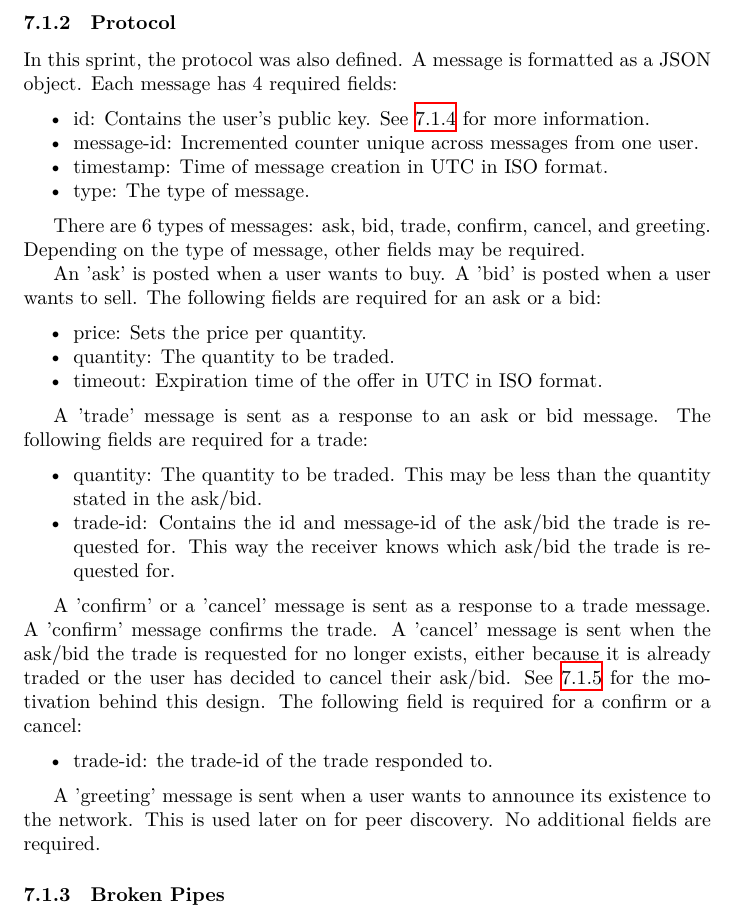
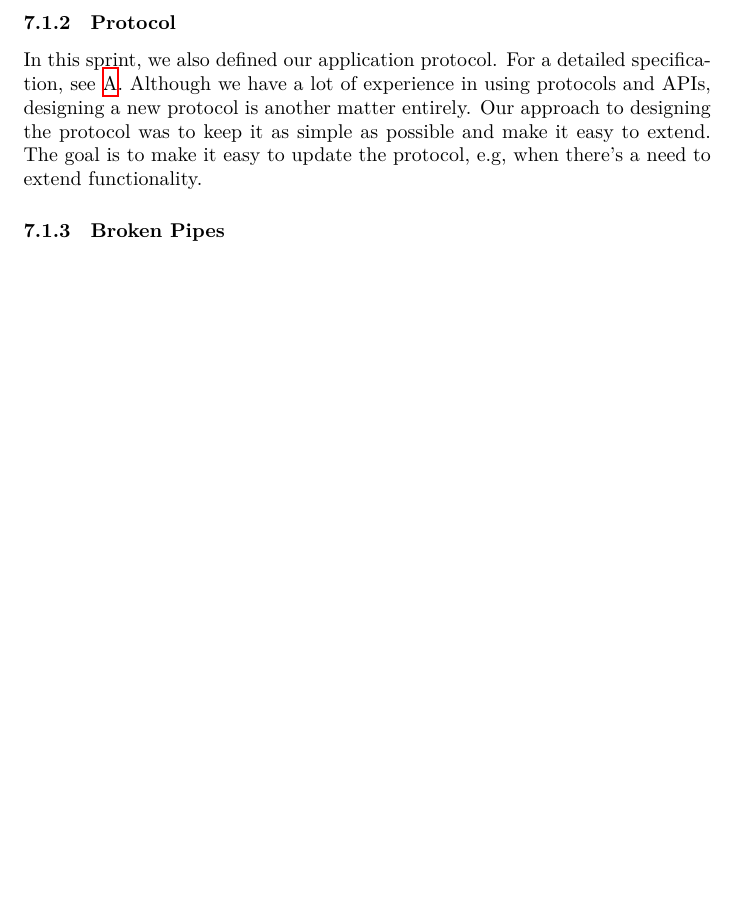
Before and after one commit to Tribler/decentral-market, a LaTeX document (docs/report.tex, which reads docs/sprint1.tex): part of page 17 of 40, cut so that both start at the same text, the shorter picture padded with empty space. Compiled offline with XeLaTeX.

Commit message:
Remove duplicate piece on protocol.

```diff
--- a/docs/sprint1.tex
+++ b/docs/sprint1.tex
@@ -24,48 +24,11 @@ However, broadcasting suffices for the first iteration.
 Implementation is simple and it's easily replaced by a more complex system in later sprints.
 
 \subsubsection{Protocol}
-
-In this sprint, the protocol was also defined.
-A message is formatted as a JSON object.
-Each message has 4 required fields:
-\begin{myitemize}
-\item id: Contains the user's public key. See \ref{sprint1:identifiers} for more information.
-\item message-id: Incremented counter unique across messages from one user.
-\item timestamp: Time of message creation in UTC in ISO format.
-\item type: The type of message.
-\end{myitemize}
-
-There are 6 types of messages: ask, bid, trade, confirm, cancel, and greeting.
-Depending on the type of message, other fields may be required.
-
-An 'ask' is posted when a user wants to buy.
-A 'bid' is posted when a user wants to sell.
-The following fields are required for an ask or a bid:
-\begin{myitemize}
-	\item price: Sets the price per quantity.
-	\item quantity: The quantity to be traded.
-	\item timeout: Expiration time of the offer in UTC in ISO format.
-\end{myitemize}
-
-A 'trade' message is sent as a response to an ask or bid message.
-The following fields are required for a trade:
-\begin{myitemize}
-	\item quantity: The quantity to be traded. This may be less than the quantity stated in the ask/bid.
-	\item trade-id: Contains the id and message-id of the ask/bid the trade is requested for. This way the receiver knows which ask/bid the trade is requested for.
-\end{myitemize}
-
-A 'confirm' or a 'cancel' message is sent as a response to a trade message.
-A 'confirm' message confirms the trade.
-A 'cancel' message is sent when the ask/bid the trade is requested for no longer exists, either because it is already traded or the user has decided to cancel their ask/bid.
-See \ref{sprint1:cancelling} for the motivation behind this design.
-The following field is required for a confirm or a cancel:
-\begin{myitemize}
-\item trade-id: the trade-id of the trade responded to.
-\end{myitemize}
-
-A 'greeting' message is sent when a user wants to announce its existence to the network.
-This is used later on for peer discovery.
-No additional fields are required.
+In this sprint, we also defined our application protocol.
+For a detailed specification, see \ref{protocol}.
+Although we have a lot of experience in using protocols and APIs, designing a new protocol is another matter entirely.
+Our approach to designing the protocol was to keep it as simple as possible and make it easy to extend.
+The goal is to make it easy to update the protocol, e.g, when there's a need to extend functionality.
 
 \subsubsection{Broken Pipes}
 Testing the socket connection showed a couple of issues.
```
